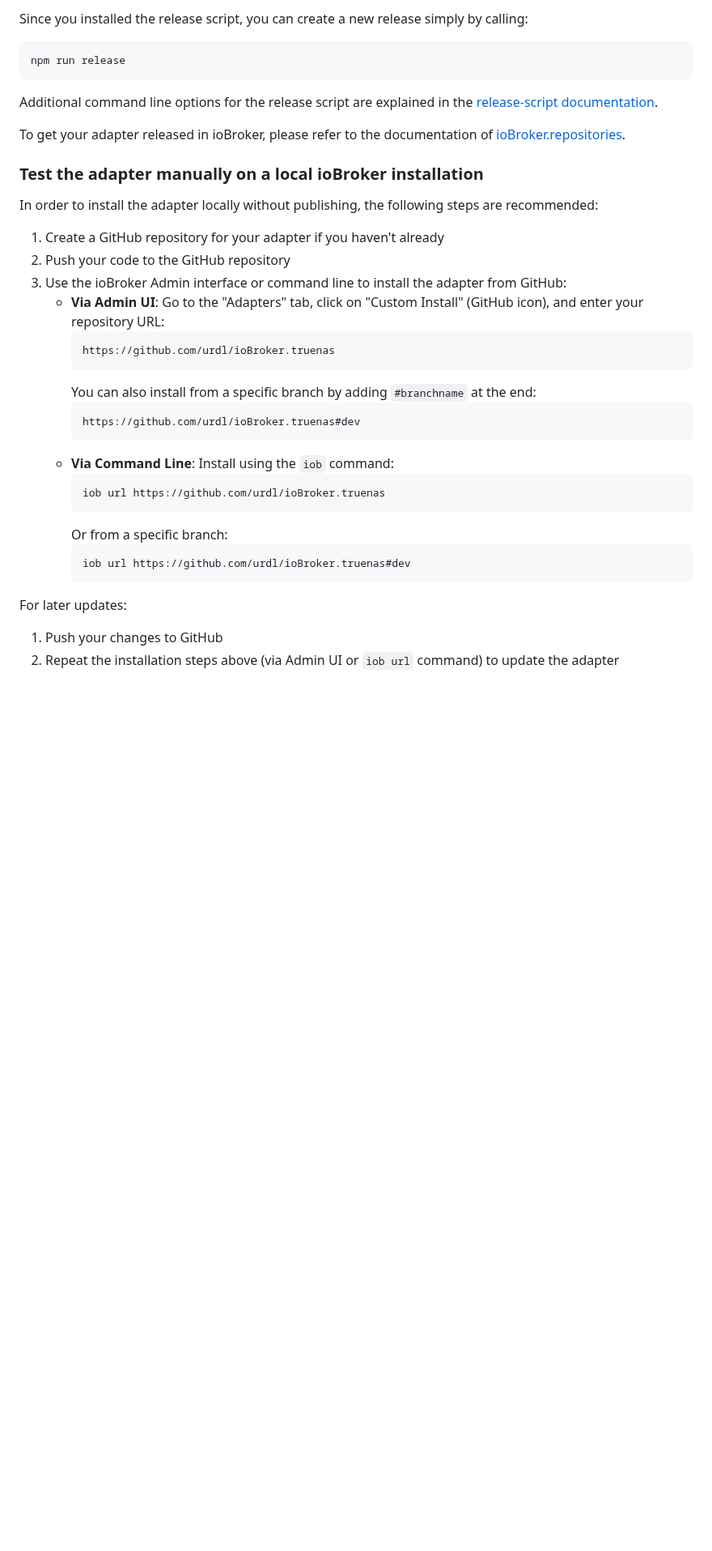
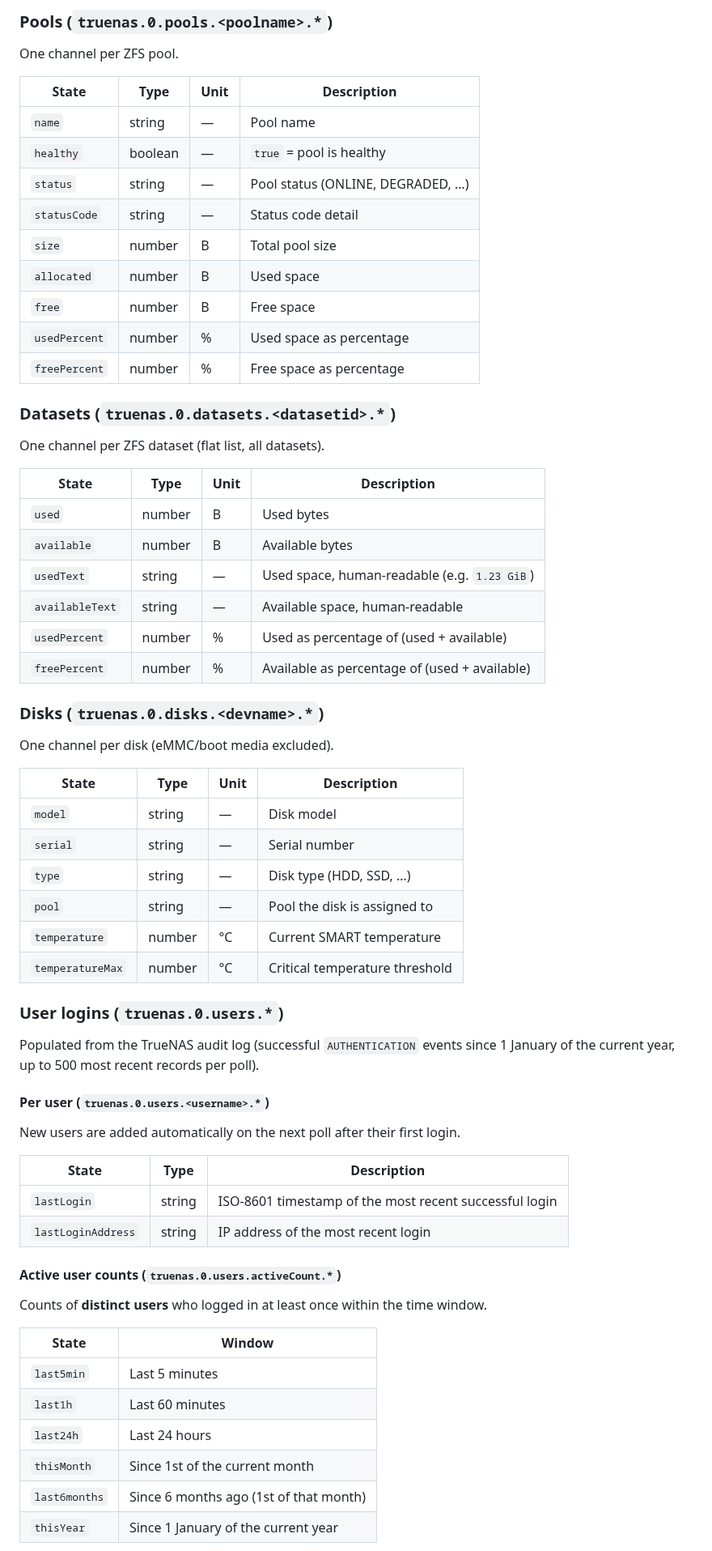
Before and after one commit to urdl/iobroker.truenas, a Markdown page: README.md, the part around one of its changes. Shown at 81% size. Rendered like a GitHub page; blank space fills up the shorter version.

Commit message:
Add CPU usage/loadavg states and user login tracking
Also updates README to reflect finished setup (removes create-adapter boilerplate/getting-started section) and refreshes admin icon.

````diff
--- a/README.md
+++ b/README.md
@@ -84,37 +70,69 @@ Using GitHub Actions, you can enable automatic releases on npm whenever you push
 
-Since you installed the release script, you can create a new
-release simply by calling:
-```bash
-npm run release
-```
-Additional command line options for the release script are explained in the
-[release-script documentation](https://github.com/AlCalzone/release-script#command-line).
+### Pools (`truenas.0.pools.<poolname>.*`)
 
-To get your adapter released in ioBroker, please refer to the documentation
-of [ioBroker.repositories](https://github.com/ioBroker/ioBroker.repositories#requirements-for-adapter-to-get-added-to-the-latest-repository).
+One channel per ZFS pool.
 
-### Test the adapter manually on a local ioBroker installation
-In order to install the adapter locally without publishing, the following steps are recommended:
-1. Create a GitHub repository for your adapter if you haven't already
-1. Push your code to the GitHub repository
-1. Use the ioBroker Admin interface or command line to install the adapter from GitHub:
-	* **Via Admin UI**: Go to the "Adapters" tab, click on "Custom Install" (GitHub icon), and enter your repository URL:
-		```
-		https://github.com/urdl/ioBroker.truenas
-		```
-		You can also install from a specific branch by adding `#branchname` at the end:
-		```
-		https://github.com/urdl/ioBroker.truenas#dev
-		```
-	* **Via Command Line**: Install using the `iob` command:
-		```bash
-		iob url https://github.com/urdl/ioBroker.truenas
-		```
-		Or from a specific branch:
-		```bash
-		iob url https://github.com/urdl/ioBroker.truenas#dev
-		```
+| State | Type | Unit | Description |
+|---|---|---|---|
+| `name` | string | — | Pool name |
+| `healthy` | boolean | — | `true` = pool is healthy |
+| `status` | string | — | Pool status (ONLINE, DEGRADED, …) |
+| `statusCode` | string | — | Status code detail |
+| `size` | number | B | Total pool size |
+| `allocated` | number | B | Used space |
+| `free` | number | B | Free space |
+| `usedPercent` | number | % | Used space as percentage |
+| `freePercent` | number | % | Free space as percentage |
 
-For later updates:
-1. Push your changes to GitHub
-1. Repeat the installation steps above (via Admin UI or `iob url` command) to update the adapter
+### Datasets (`truenas.0.datasets.<datasetid>.*`)
+
+One channel per ZFS dataset (flat list, all datasets).
+
+| State | Type | Unit | Description |
+|---|---|---|---|
+| `used` | number | B | Used bytes |
+| `available` | number | B | Available bytes |
+| `usedText` | string | — | Used space, human-readable (e.g. `1.23 GiB`) |
+| `availableText` | string | — | Available space, human-readable |
+| `usedPercent` | number | % | Used as percentage of (used + available) |
+| `freePercent` | number | % | Available as percentage of (used + available) |
+
+### Disks (`truenas.0.disks.<devname>.*`)
+
+One channel per disk (eMMC/boot media excluded).
+
+| State | Type | Unit | Description |
+|---|---|---|---|
+| `model` | string | — | Disk model |
+| `serial` | string | — | Serial number |
+| `type` | string | — | Disk type (HDD, SSD, …) |
+| `pool` | string | — | Pool the disk is assigned to |
+| `temperature` | number | °C | Current SMART temperature |
+| `temperatureMax` | number | °C | Critical temperature threshold |
+
+### User logins (`truenas.0.users.*`)
+
+Populated from the TrueNAS audit log (successful `AUTHENTICATION` events since 1 January of the current year, up to 500 most recent records per poll).
+
+#### Per user (`truenas.0.users.<username>.*`)
+
+New users are added automatically on the next poll after their first login.
+
+| State | Type | Description |
+|---|---|---|
+| `lastLogin` | string | ISO-8601 timestamp of the most recent successful login |
+| `lastLoginAddress` | string | IP address of the most recent login |
+
+#### Active user counts (`truenas.0.users.activeCount.*`)
+
+Counts of **distinct users** who logged in at least once within the time window.
+
+| State | Window |
+|---|---|
+| `last5min` | Last 5 minutes |
+| `last1h` | Last 60 minutes |
+| `last24h` | Last 24 hours |
+| `thisMonth` | Since 1st of the current month |
+| `last6months` | Since 6 months ago (1st of that month) |
+| `thisYear` | Since 1 January of the current year |
+
````
Also changed, not shown: other parts of README.md (+60 -68 lines), admin/truenas.png, 2 other files.
